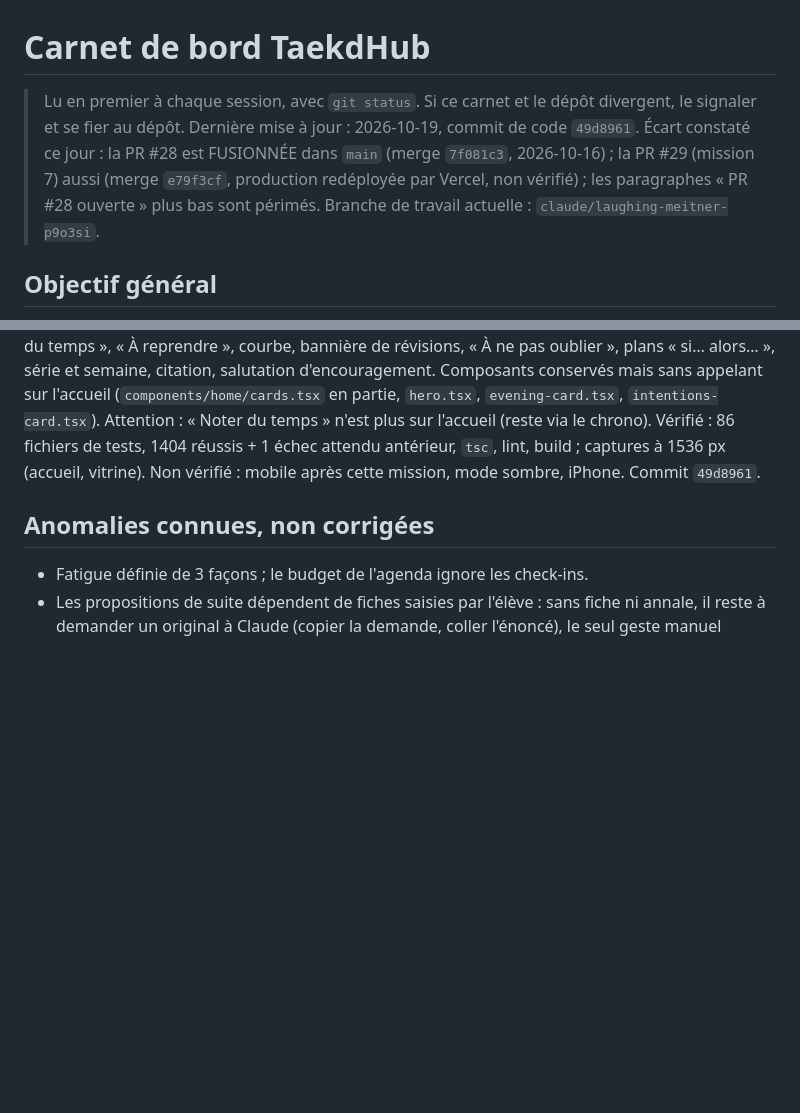
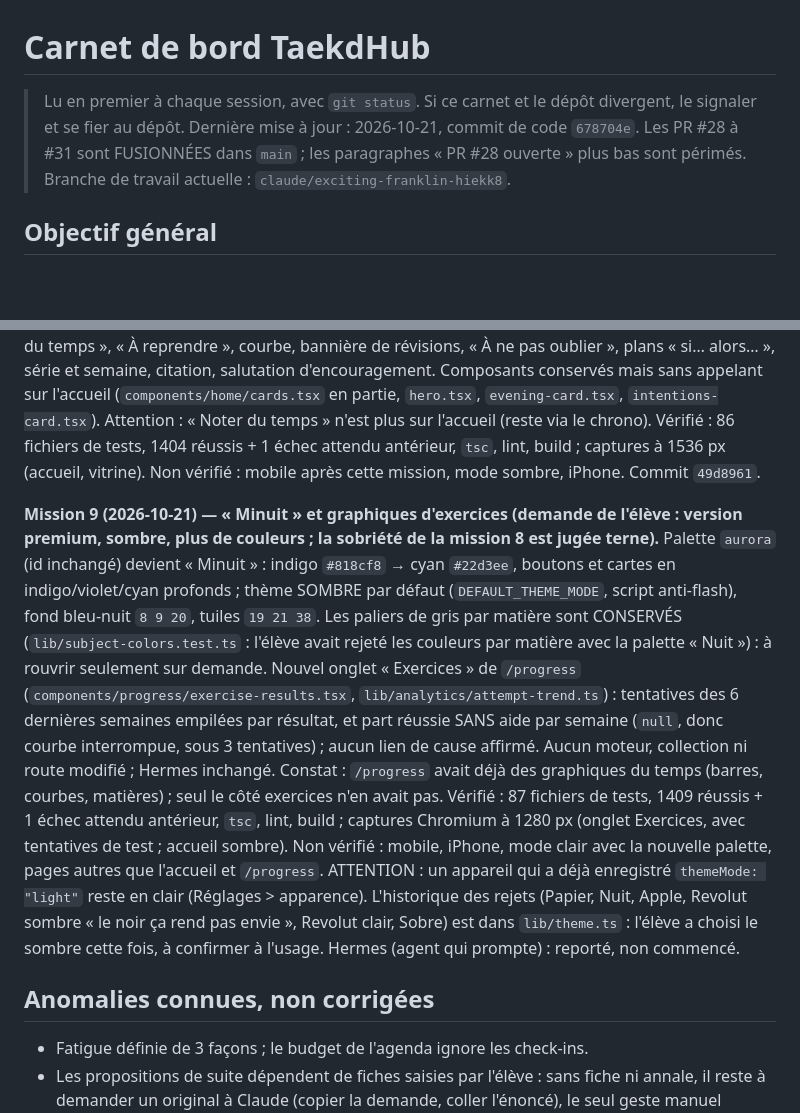
Before and after one commit to Taekd6/Taekdhub, a Markdown page: docs/CARNET.md, 2 parts joined by grey strips. GitHub-like rendering; blank space fills up the shorter version.

Commit message:
Carnet : mission 9, Minuit et graphiques d'exercices (commit de code 678704e)
Co-Authored-By: Claude Sonnet 5.5 <noreply@anthropic.com>
Claude-Session: https://claude.ai/code/session_01BZR21iNc4w1goNe3aZ1Vsc

```diff
--- a/docs/CARNET.md
+++ b/docs/CARNET.md
@@ -1,9 +1,9 @@
 # Carnet de bord TaekdHub
 
 > Lu en premier à chaque session, avec `git status`. Si ce carnet et le dépôt divergent,
-> le signaler et se fier au dépôt. Dernière mise à jour : 2026-10-19, commit de code `49d8961`.
-> Écart constaté ce jour : la PR #28 est FUSIONNÉE dans `main` (merge `7f081c3`, 2026-10-16) ; la PR #29 (mission 7) aussi (merge `e79f3cf`, production redéployée par Vercel, non vérifié) ; les paragraphes
-> « PR #28 ouverte » plus bas sont périmés. Branche de travail actuelle : `claude/laughing-meitner-p9o3si`.
+> le signaler et se fier au dépôt. Dernière mise à jour : 2026-10-21, commit de code `678704e`.
+> Les PR #28 à #31 sont FUSIONNÉES dans `main` ; les paragraphes « PR #28 ouverte » plus bas sont périmés.
+> Branche de travail actuelle : `claude/exciting-franklin-hiekk8`.
 
 ## Objectif général
 TaekdHub est l'outil de travail personnel d'un élève de prépa MP (PWA Next.js 15, React 19,
@@ -226,6 +226,20 @@ Attention : « Noter du temps » n'est plus sur l'accueil (reste via le chrono).
 attendu antérieur, `tsc`, lint, build ; captures à 1536 px (accueil, vitrine). Non vérifié : mobile après cette mission, mode sombre,
 iPhone. Commit `49d8961`.
 
+**Mission 9 (2026-10-21) — « Minuit » et graphiques d'exercices (demande de l'élève : version premium, sombre, plus de couleurs ;
+la sobriété de la mission 8 est jugée terne).** Palette `aurora` (id inchangé) devient « Minuit » : indigo `#818cf8` → cyan `#22d3ee`,
+boutons et cartes en indigo/violet/cyan profonds ; thème SOMBRE par défaut (`DEFAULT_THEME_MODE`, script anti-flash), fond bleu-nuit
+`8 9 20`, tuiles `19 21 38`. Les paliers de gris par matière sont CONSERVÉS (`lib/subject-colors.test.ts` : l'élève avait rejeté les
+couleurs par matière avec la palette « Nuit ») : à rouvrir seulement sur demande. Nouvel onglet « Exercices » de `/progress`
+(`components/progress/exercise-results.tsx`, `lib/analytics/attempt-trend.ts`) : tentatives des 6 dernières semaines empilées par résultat,
+et part réussie SANS aide par semaine (`null`, donc courbe interrompue, sous 3 tentatives) ; aucun lien de cause affirmé. Aucun moteur,
+collection ni route modifié ; Hermes inchangé. Constat : `/progress` avait déjà des graphiques du temps (barres, courbes, matières) ; seul le
+côté exercices n'en avait pas. Vérifié : 87 fichiers de tests, 1409 réussis + 1 échec attendu antérieur, `tsc`, lint, build ; captures
+Chromium à 1280 px (onglet Exercices, avec tentatives de test ; accueil sombre). Non vérifié : mobile, iPhone, mode clair avec la nouvelle
+palette, pages autres que l'accueil et `/progress`. ATTENTION : un appareil qui a déjà enregistré `themeMode: "light"` reste en clair
+(Réglages > apparence). L'historique des rejets (Papier, Nuit, Apple, Revolut sombre « le noir ça rend pas envie », Revolut clair, Sobre)
+est dans `lib/theme.ts` : l'élève a choisi le sombre cette fois, à confirmer à l'usage. Hermes (agent qui prompte) : reporté, non commencé.
+
 ## Anomalies connues, non corrigées
 - Fatigue définie de 3 façons ; le budget de l'agenda ignore les check-ins.
 - Les propositions de suite dépendent de fiches saisies par l'élève : sans fiche ni annale, il reste à demander un
```
